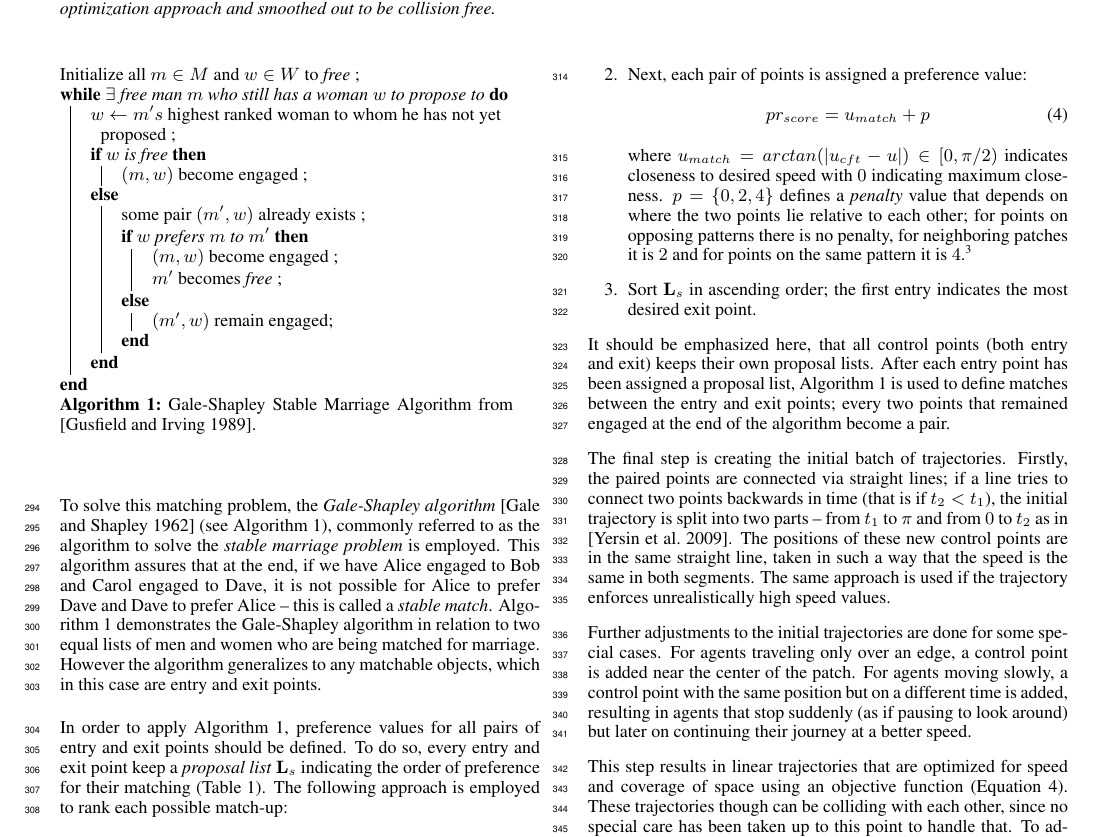
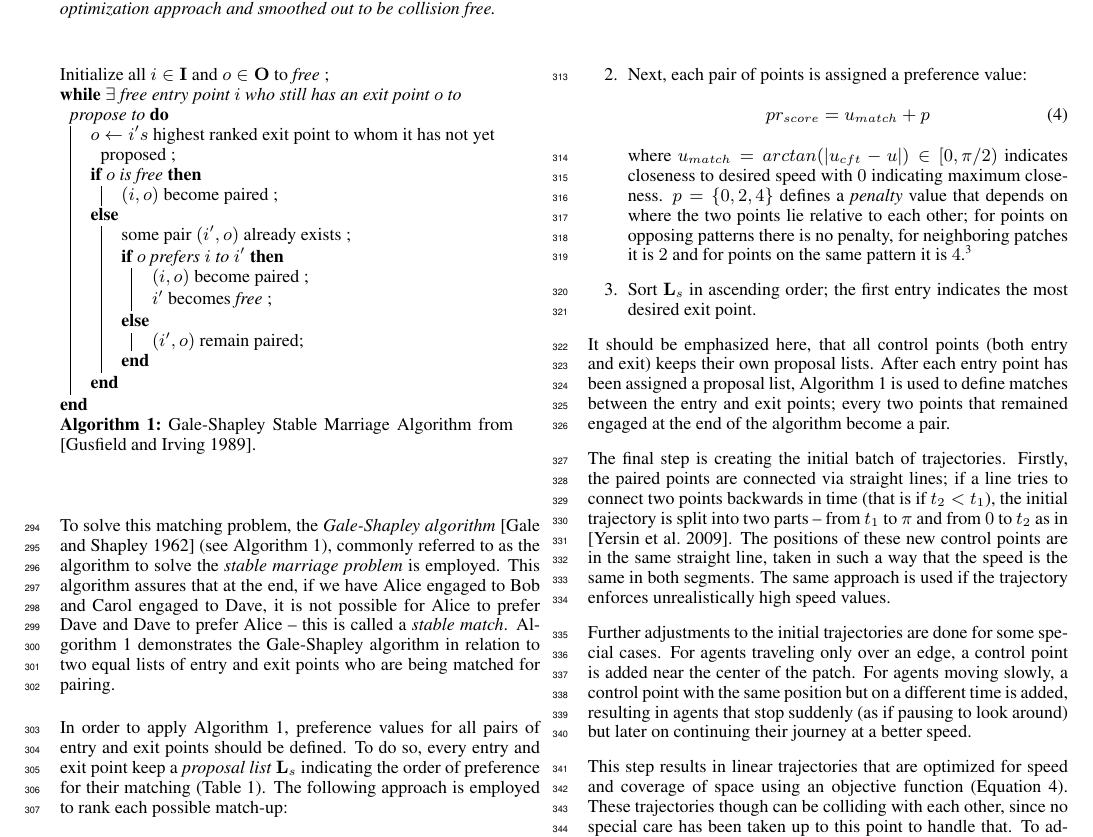
Before and after one commit to claudiaesteves/MIG2014-Trajectories, a LaTeX paper (Optimization-BasedTrajectories_MIG2014.tex, which reads sec-overview.tex): part of page 4 of 10, cut so that both start at the same text. Compiled offline with pdfLaTeX.

Commit message:
Changed notation for stable matching algorithm
Men are entry points and women exit points now.  M changed to I (input)
and W to O (output) to match notation stated previously in the paper.

```diff
--- a/sec-overview.tex
+++ b/sec-overview.tex
@@ -205,30 +205,29 @@ For any of these cases, if there exist multiple possible matching options on the
 To solve this matching problem, the \emph{Gale-Shapley algorithm}~\cite{gale1962college} (see Algorithm~\ref{alg:stable-matching}), commonly referred to as the algorithm to solve the \emph{stable marriage problem} is employed.
 This algorithm assures that at the end, if we have Alice engaged to Bob and Carol engaged to Dave, it is not possible for Alice to prefer Dave and Dave to prefer Alice -- this is called a \emph{stable match}.
 %
-Algorithm~\ref{alg:stable-matching} demonstrates the Gale-Shapley algorithm in relation to two equal lists of men and women who are being matched for marriage.
-However the algorithm generalizes to any matchable objects, which in this case are entry and exit points.
+Algorithm~\ref{alg:stable-matching} demonstrates the Gale-Shapley algorithm in relation to two equal lists of entry and exit points  who are being matched for pairing.
 
 %%-------------------------------------------------------------------
 %% The Stable Marriage Algorithm by Gale-Shapley
 %%-------------------------------------------------------------------
 \begin{algorithm}[t]
 
-Initialize all $m \in M$ and $w \in W$ to \textit{free} \;
-\While {$ \mathbf{\exists}$ \textit{free} man $m$ who still has a woman $w$ to propose to} {
-	$w \leftarrow m's$ highest ranked woman to whom he has not yet proposed \;
-	\eIf {$w$ is \textit{free}}
+Initialize all $i \in \mathbf{I}$ and $o \in \mathbf{O}$ to \textit{free} \;
+\While {$ \mathbf{\exists}$ \textit{free} entry point $i$ who still has an exit point $o$ to propose to} {
+	$o \leftarrow i's$ highest ranked exit point to whom it has not yet proposed \;
+	\eIf {$o$ is \textit{free}}
 	{
-		$(m,w)$ become engaged \;
+		$(i,o)$ become paired \;
 	}
 	{
-		some pair $(m',w)$ already exists \;
-		\eIf {$w$ prefers $m$ to $m'$}
+		some pair $(i',o)$ already exists \;
+		\eIf {$o$ prefers $i$ to $i'$}
 		{
-			$(m,w)$ become engaged \;
-			$m'$ becomes \textit{free} \;
+			$(i,o)$ become paired \;
+			$i'$ becomes \textit{free} \;
 		}
 		{
-			 $(m',w)$ remain engaged;
+			 $(i',o)$ remain paired;
 		}
 	}
 }
```
